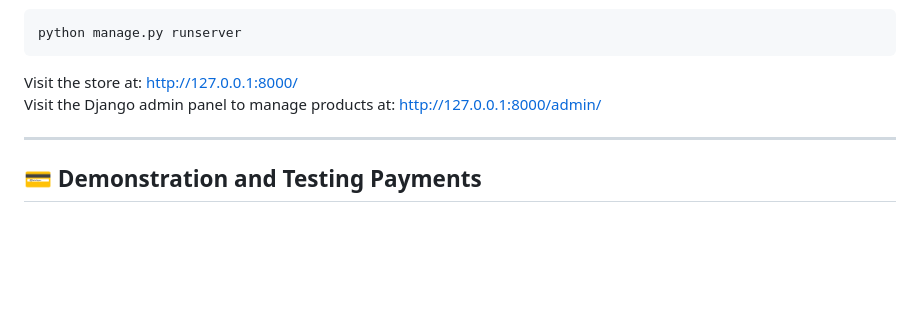
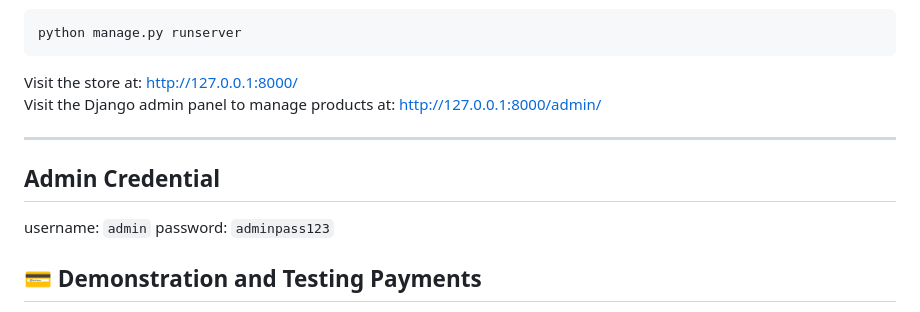
Before and after one commit to ruddropust/SingleVendorEcommerce, a Markdown page: README.md, the part around the change. GitHub-like rendering; blank space fills up the shorter version.

Commit message:
Add admin credentials to README
Added admin credentials section to README.

```diff
--- a/README.md
+++ b/README.md
@@ -146,6 +146,10 @@ Visit the Django admin panel to manage products at: [http://127.0.0.1:8000/admin
 
 ---
 
+## Admin Credential
+username: `admin`
+password: `adminpass123`
+
 ## 💳 Demonstration and Testing Payments
 
 1.  Log in using the seed account (`admin` / `adminpass123`) or create a new user via the **Sign Up** portal.
```
